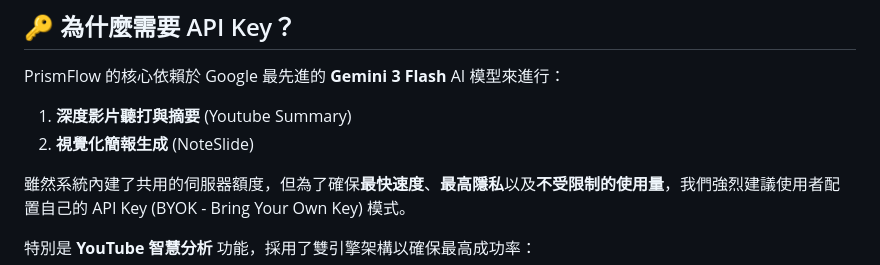
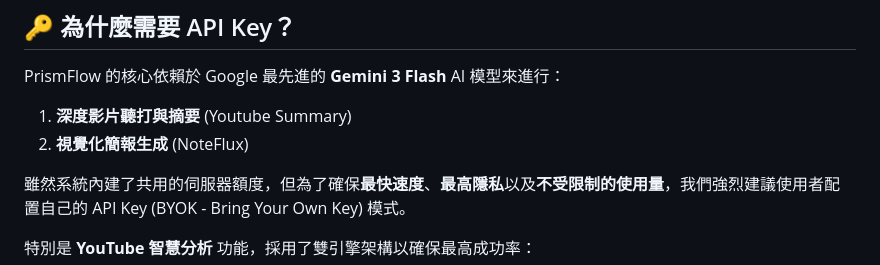
Before and after one commit to bangdoll/youtube_summary, a Markdown page: Docs/PrismFlow_API_Key_Guide.md, the part around the change. Drawn GitHub-style.

Commit message:
docs: Rename NoteSlide to NoteFlux (Retry)

```diff
--- a/Docs/PrismFlow_API_Key_Guide.md
+++ b/Docs/PrismFlow_API_Key_Guide.md
@@ -8,7 +8,7 @@
 
 PrismFlow 的核心依賴於 Google 最先進的 **Gemini 3 Flash** AI 模型來進行：
 1.  **深度影片聽打與摘要** (Youtube Summary)
-2.  **視覺化簡報生成** (NoteSlide)
+2.  **視覺化簡報生成** (NoteFlux)
 
 雖然系統內建了共用的伺服器額度，但為了確保**最快速度**、**最高隱私**以及**不受限制的使用量**，我們強烈建議使用者配置自己的 API Key (BYOK - Bring Your Own Key) 模式。
 
```
